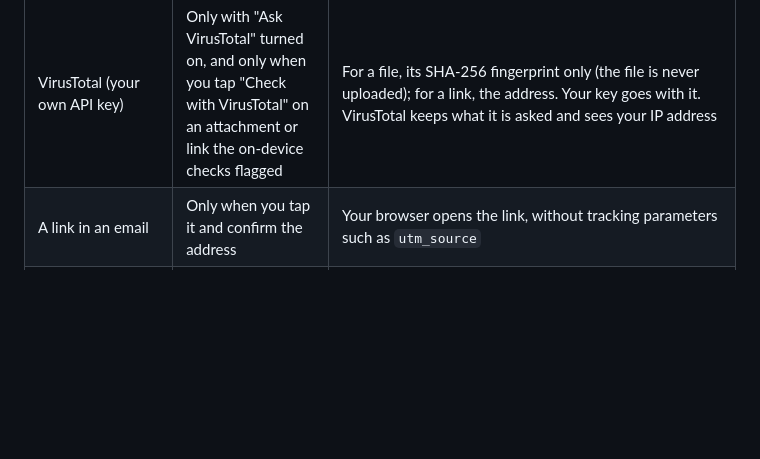
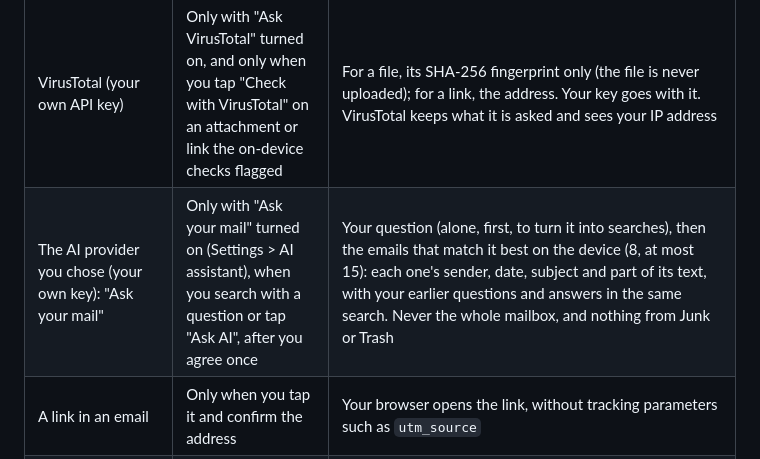
Before and after one commit to pawtaetoe/Citusmail, a Markdown page: PRIVACY.md, the part around the change. GitHub-like rendering; blank space fills up the shorter version.

```diff
--- a/PRIVACY.md
+++ b/PRIVACY.md
@@ -28,6 +28,7 @@ no analytics, no crash reporting and no advertising.
 | Google's app password page | Only when you tap "Create an app password" while adding a Gmail account | Your browser opens myaccount.google.com/apppasswords |
 | Google Safe Browsing | Only with "Check links with Google Safe Browsing" turned on (it asks first): the lists of dangerous sites are downloaded every half hour or so, and when a link you open matches the start of a listed fingerprint | List downloads send the app's API key (or yours) and the lists' versions. A confirmation sends only the first 4 bytes of the matching SHA-256 fingerprint, never the link. Google sees your IP address |
 | VirusTotal (your own API key) | Only with "Ask VirusTotal" turned on, and only when you tap "Check with VirusTotal" on an attachment or link the on-device checks flagged | For a file, its SHA-256 fingerprint only (the file is never uploaded); for a link, the address. Your key goes with it. VirusTotal keeps what it is asked and sees your IP address |
+| The AI provider you chose (your own key): "Ask your mail" | Only with "Ask your mail" turned on (Settings > AI assistant), when you search with a question or tap "Ask AI", after you agree once | Your question (alone, first, to turn it into searches), then the emails that match it best on the device (8, at most 15): each one's sender, date, subject and part of its text, with your earlier questions and answers in the same search. Never the whole mailbox, and nothing from Junk or Trash |
 | A link in an email | Only when you tap it and confirm the address | Your browser opens the link, without tracking parameters such as `utm_source` |
 | Images in an email | Only when you tap "Load images", or for a sender you chose "Always from this sender" for (and only when your mail server verified the mail is from them) | A request for each image with a generic user agent: no cookies, no referrer, no language. Like any connection, it shows your IP address, and the sender can tell the message was opened. Tracking pixels are never requested |
 
```
Also changed, not shown: README.md (+5 -0 lines), docs/privacy-policy.md (+1 -0 lines).
